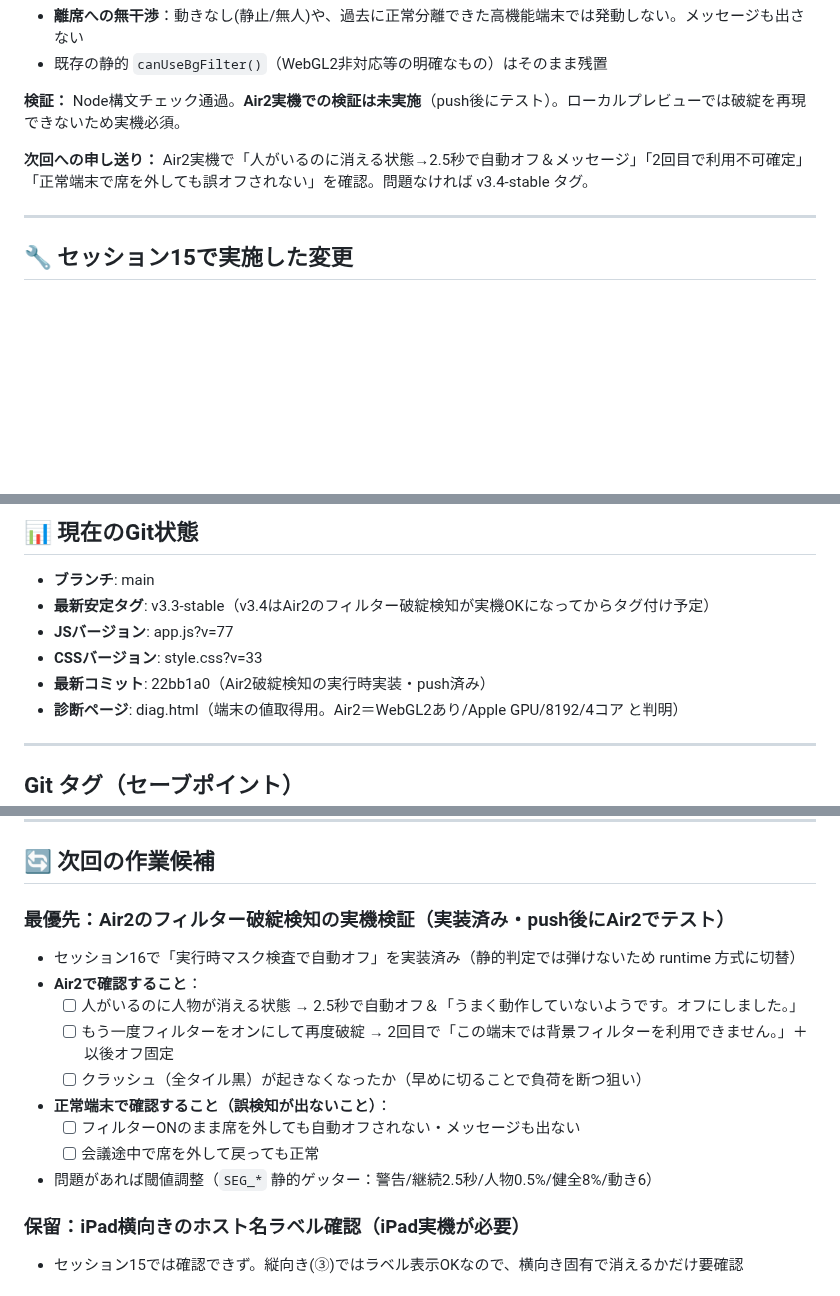
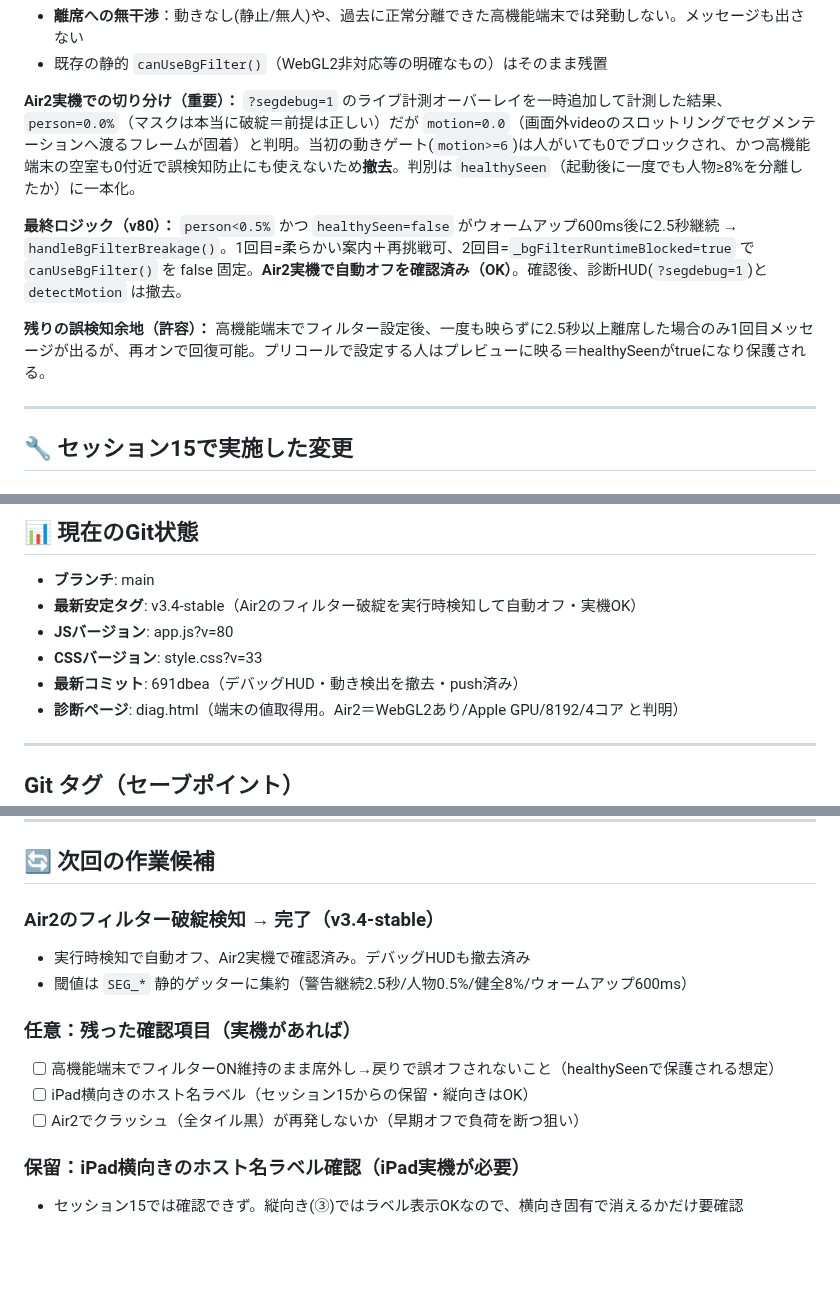
Before and after one commit to iitsubu-cloud/comchat, a Markdown page: SESSION_SUMMARY.md, 3 parts joined by grey strips. Drawn GitHub-style; blank space fills up the shorter version.

Commit message:
docs: セッション16完了記録（Air2破綻検知・実機OK・v3.4-stable）
Co-Authored-By: Claude Opus 4.8 <noreply@anthropic.com>

```diff
--- a/SESSION_SUMMARY.md
+++ b/SESSION_SUMMARY.md
@@ -65,9 +65,11 @@
 - **離席への無干渉**：動きなし(静止/無人)や、過去に正常分離できた高機能端末では発動しない。メッセージも出さない
 - 既存の静的 `canUseBgFilter()`（WebGL2非対応等の明確なもの）はそのまま残置
 
-**検証：** Node構文チェック通過。**Air2実機での検証は未実施**（push後にテスト）。ローカルプレビューでは破綻を再現できないため実機必須。
+**Air2実機での切り分け（重要）：** `?segdebug=1` のライブ計測オーバーレイを一時追加して計測した結果、`person=0.0%`（マスクは本当に破綻＝前提は正しい）だが `motion=0.0`（画面外videoのスロットリングでセグメンテーションへ渡るフレームが固着）と判明。当初の動きゲート(`motion>=6`)は人がいても0でブロックされ、かつ高機能端末の空室も0付近で誤検知防止にも使えないため**撤去**。判別は `healthySeen`（起動後に一度でも人物≥8%を分離したか）に一本化。
 
-**次回への申し送り：** Air2実機で「人がいるのに消える状態→2.5秒で自動オフ＆メッセージ」「2回目で利用不可確定」「正常端末で席を外しても誤オフされない」を確認。問題なければ v3.4-stable タグ。
+**最終ロジック（v80）：** `person<0.5%` かつ `healthySeen=false` がウォームアップ600ms後に2.5秒継続 → `handleBgFilterBreakage()`。1回目=柔らかい案内＋再挑戦可、2回目=`_bgFilterRuntimeBlocked=true` で `canUseBgFilter()` を false 固定。**Air2実機で自動オフを確認済み（OK）**。確認後、診断HUD(`?segdebug=1`)と `detectMotion` は撤去。
+
+**残りの誤検知余地（許容）：** 高機能端末でフィルター設定後、一度も映らずに2.5秒以上離席した場合のみ1回目メッセージが出るが、再オンで回復可能。プリコールで設定する人はプレビューに映る＝healthySeenがtrueになり保護される。
 
 ---
 
@@ -318,10 +320,10 @@
 ## 📊 現在のGit状態
 
 - **ブランチ**: main
-- **最新安定タグ**: v3.3-stable（v3.4はAir2のフィルター破綻検知が実機OKになってからタグ付け予定）
-- **JSバージョン**: app.js?v=77
+- **最新安定タグ**: v3.4-stable（Air2のフィルター破綻を実行時検知して自動オフ・実機OK）
+- **JSバージョン**: app.js?v=80
 - **CSSバージョン**: style.css?v=33
-- **最新コミット**: 22bb1a0（Air2破綻検知の実行時実装・push済み）
+- **最新コミット**: 691dbea（デバッグHUD・動き検出を撤去・push済み）
 - **診断ページ**: diag.html（端末の値取得用。Air2＝WebGL2あり/Apple GPU/8192/4コア と判明）
 
 ---
@@ -371,16 +374,14 @@
 
 ## 🔄 次回の作業候補
 
-### 最優先：Air2のフィルター破綻検知の実機検証（実装済み・push後にAir2でテスト）
-- セッション16で「実行時マスク検査で自動オフ」を実装済み（静的判定では弾けないため runtime 方式に切替）
-- **Air2で確認すること**：
-  - [ ] 人がいるのに人物が消える状態 → 2.5秒で自動オフ＆「うまく動作していないようです。オフにしました。」
-  - [ ] もう一度フィルターをオンにして再度破綻 → 2回目で「この端末では背景フィルターを利用できません。」＋以後オフ固定
-  - [ ] クラッシュ（全タイル黒）が起きなくなったか（早めに切ることで負荷を断つ狙い）
-- **正常端末で確認すること（誤検知が出ないこと）**：
-  - [ ] フィルターONのまま席を外しても自動オフされない・メッセージも出ない
-  - [ ] 会議途中で席を外して戻っても正常
-- 問題があれば閾値調整（`SEG_*` 静的ゲッター：警告/継続2.5秒/人物0.5%/健全8%/動き6）
+### Air2のフィルター破綻検知 → 完了（v3.4-stable）
+- 実行時検知で自動オフ、Air2実機で確認済み。デバッグHUDも撤去済み
+- 閾値は `SEG_*` 静的ゲッターに集約（警告継続2.5秒/人物0.5%/健全8%/ウォームアップ600ms）
+
+### 任意：残った確認項目（実機があれば）
+- [ ] 高機能端末でフィルターON維持のまま席外し→戻りで誤オフされないこと（healthySeenで保護される想定）
+- [ ] iPad横向きのホスト名ラベル（セッション15からの保留・縦向きはOK）
+- [ ] Air2でクラッシュ（全タイル黒）が再発しないか（早期オフで負荷を断つ狙い）
 
 ### 保留：iPad横向きのホスト名ラベル確認（iPad実機が必要）
 - セッション15では確認できず。縦向き(③)ではラベル表示OKなので、横向き固有で消えるかだけ要確認
```
Also changed, not shown: other parts of SESSION_SUMMARY.md (+3 -2 lines).
